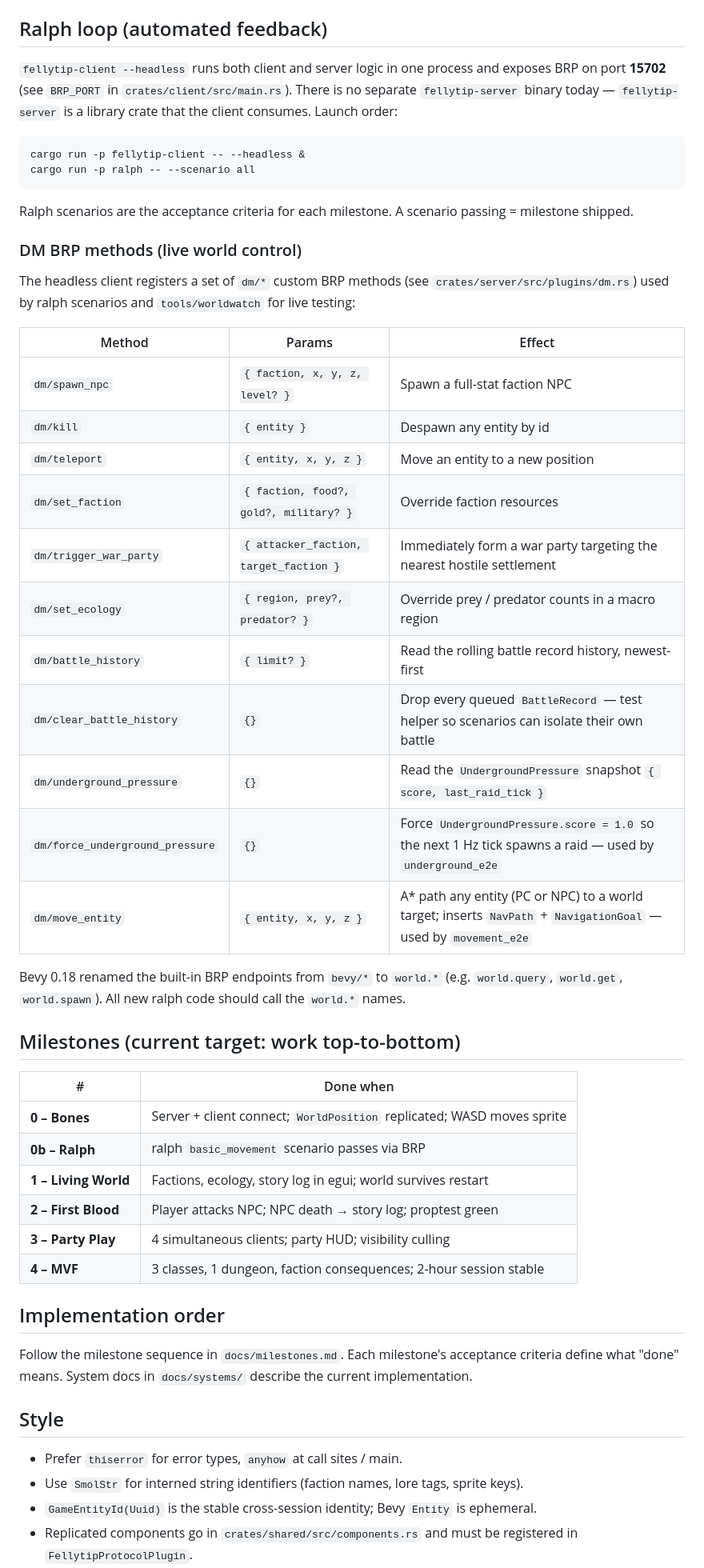
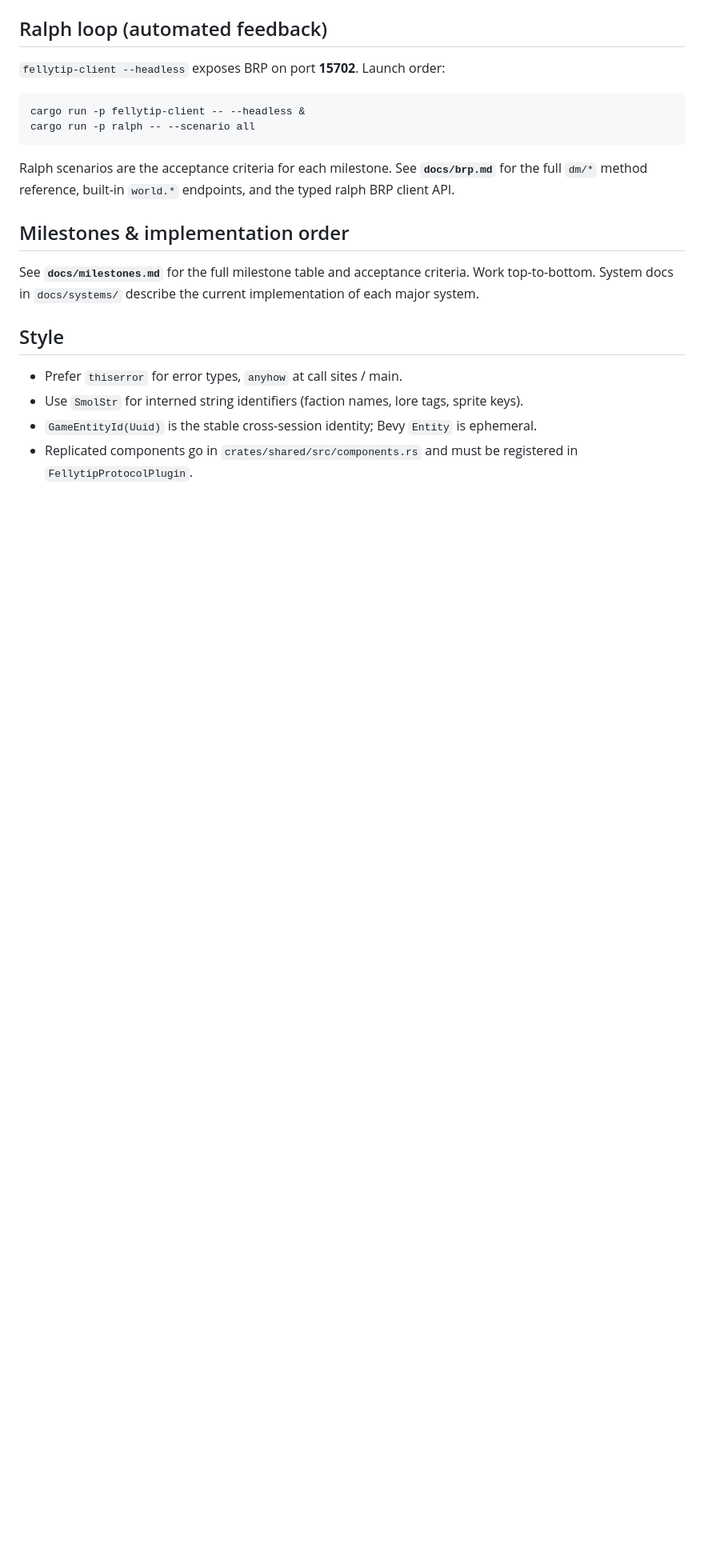
Before and after one commit to narfman0/fellytip, a Markdown page: CLAUDE.md, the part around one of its changes. Shown at 80% size. Rendered like a GitHub page; blank space fills up the shorter version.

````diff
--- a/CLAUDE.md
+++ b/CLAUDE.md
@@ -85,49 +84,18 @@ Run `cargo clippy` before considering any task done.
 
 ## Ralph loop (automated feedback)
 
-`fellytip-client --headless` runs both client and server logic in one process and exposes BRP on port **15702** (see `BRP_PORT` in `crates/client/src/main.rs`). There is no separate `fellytip-server` binary today — `fellytip-server` is a library crate that the client consumes. Launch order:
+`fellytip-client --headless` exposes BRP on port **15702**. Launch order:
 
 ```bash
 cargo run -p fellytip-client -- --headless &
 cargo run -p ralph -- --scenario all
 ```
 
-Ralph scenarios are the acceptance criteria for each milestone. A scenario passing = milestone shipped.
+Ralph scenarios are the acceptance criteria for each milestone. See **`docs/brp.md`** for the full `dm/*` method reference, built-in `world.*` endpoints, and the typed ralph BRP client API.
 
-### DM BRP methods (live world control)
+## Milestones & implementation order
 
-The headless client registers a set of `dm/*` custom BRP methods (see `crates/server/src/plugins/dm.rs`) used by ralph scenarios and `tools/worldwatch` for live testing:
-
-| Method | Params | Effect |
-|---|---|---|
-| `dm/spawn_npc` | `{ faction, x, y, z, level? }` | Spawn a full-stat faction NPC |
-| `dm/kill` | `{ entity }` | Despawn any entity by id |
-| `dm/teleport` | `{ entity, x, y, z }` | Move an entity to a new position |
-| `dm/set_faction` | `{ faction, food?, gold?, military? }` | Override faction resources |
-| `dm/trigger_war_party` | `{ attacker_faction, target_faction }` | Immediately form a war party targeting the nearest hostile settlement |
-| `dm/set_ecology` | `{ region, prey?, predator? }` | Override prey / predator counts in a macro region |
-| `dm/battle_history` | `{ limit? }` | Read the rolling battle record history, newest-first |
-| `dm/clear_battle_history` | `{}` | Drop every queued `BattleRecord` — test helper so scenarios can isolate their own battle |
-| `dm/underground_pressure` | `{}` | Read the `UndergroundPressure` snapshot `{ score, last_raid_tick }` |
-| `dm/force_underground_pressure` | `{}` | Force `UndergroundPressure.score = 1.0` so the next 1 Hz tick spawns a raid — used by `underground_e2e` |
-| `dm/move_entity` | `{ entity, x, y, z }` | A* path any entity (PC or NPC) to a world target; inserts `NavPath` + `NavigationGoal` — used by `movement_e2e` |
-
-Bevy 0.18 renamed the built-in BRP endpoints from `bevy/*` to `world.*` (e.g. `world.query`, `world.get`, `world.spawn`). All new ralph code should call the `world.*` names.
-
-## Milestones (current target: work top-to-bottom)
-
-| # | Done when |
-|---|---|
-| **0 – Bones** | Server + client connect; `WorldPosition` replicated; WASD moves sprite |
-| **0b – Ralph** | ralph `basic_movement` scenario passes via BRP |
-| **1 – Living World** | Factions, ecology, story log in egui; world survives restart |
-| **2 – First Blood** | Player attacks NPC; NPC death → story log; proptest green |
-| **3 – Party Play** | 4 simultaneous clients; party HUD; visibility culling |
-| **4 – MVF** | 3 classes, 1 dungeon, faction consequences; 2-hour session stable |
-
-## Implementation order
-
-Follow the milestone sequence in `docs/milestones.md`. Each milestone's acceptance criteria define what "done" means. System docs in `docs/systems/` describe the current implementation.
+See **`docs/milestones.md`** for the full milestone table and acceptance criteria. Work top-to-bottom. System docs in `docs/systems/` describe the current implementation of each major system.
 
 ## Style
 
````
Also changed, not shown: other parts of CLAUDE.md (+2 -3 lines), docs/brp.md (added, +80 -0 lines).
